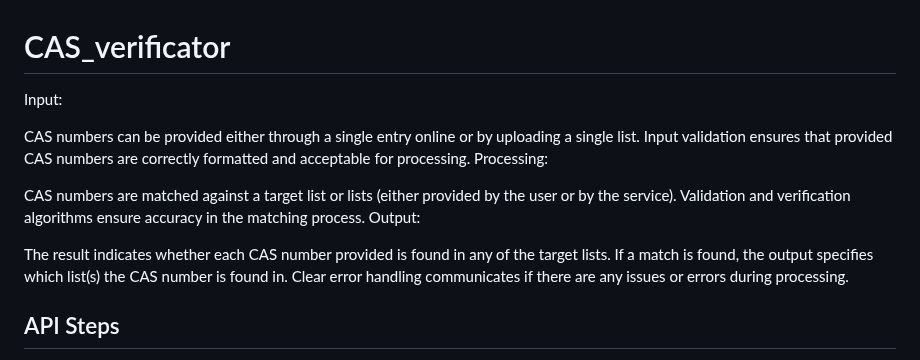
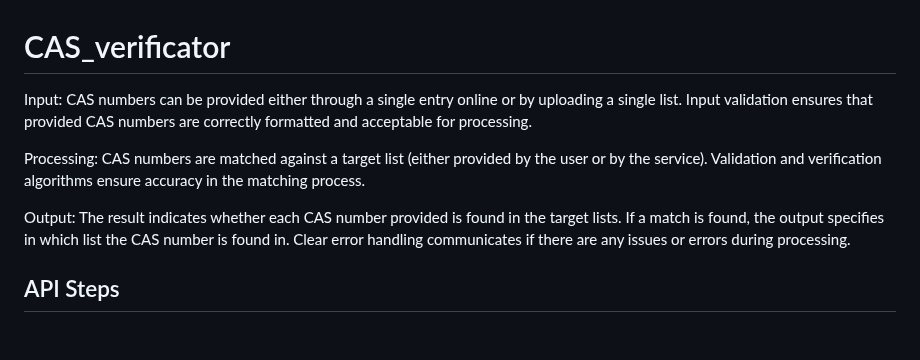
Before and after one commit to sgiani95/CAS_verificator, a Markdown page: README.md, the part around the change. Drawn GitHub-style; blank space fills up the shorter version.

```diff
--- a/README.md
+++ b/README.md
@@ -1,18 +1,15 @@
 # CAS_verificator
 
-Input:
+Input: CAS numbers can be provided either through a single entry online or by uploading a single list.
+Input validation ensures that provided CAS numbers are correctly formatted and acceptable for processing.
 
-CAS numbers can be provided either through a single entry online or by uploading a single list.
-Input validation ensures that provided CAS numbers are correctly formatted and acceptable for processing.
-Processing:
+Processing: CAS numbers are matched against a target list (either provided by the user or by the service).
+Validation and verification algorithms ensure accuracy in the matching process.
 
-CAS numbers are matched against a target list or lists (either provided by the user or by the service).
-Validation and verification algorithms ensure accuracy in the matching process.
-Output:
+Output: The result indicates whether each CAS number provided is found in the target lists.
+If a match is found, the output specifies in which list the CAS number is found in.
+Clear error handling communicates if there are any issues or errors during processing.
 
-The result indicates whether each CAS number provided is found in any of the target lists.
-If a match is found, the output specifies which list(s) the CAS number is found in.
-Clear error handling communicates if there are any issues or errors during processing.
 ## API Steps
 
 <ol>
```
